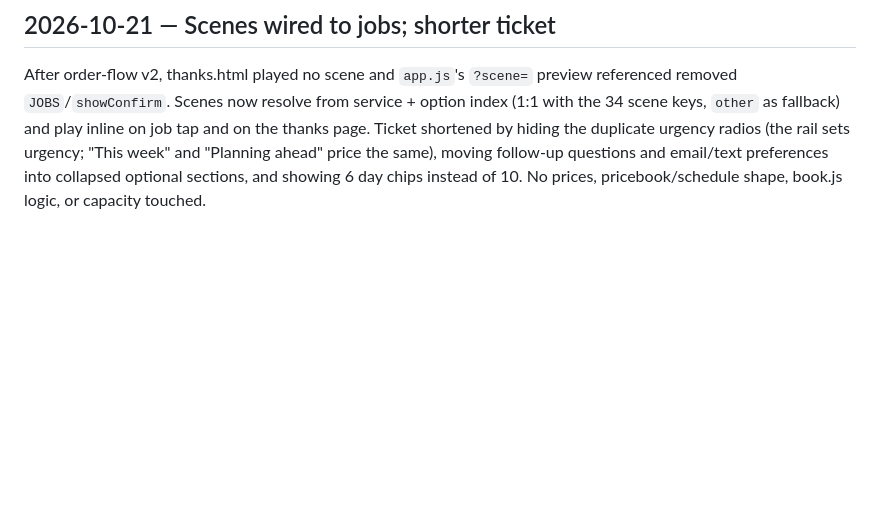
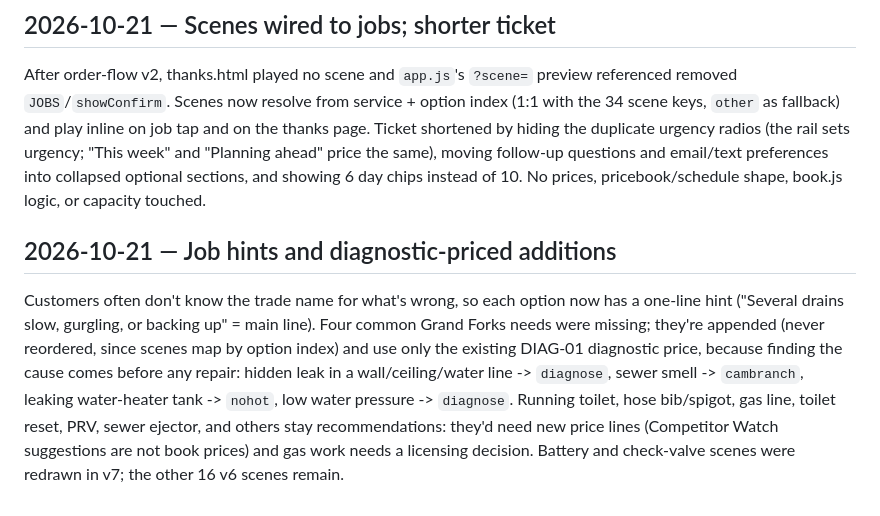
Before and after one commit to keatrng-cpu/e-eplumbing, a Markdown page: ai/DECISIONS.md, the part around the change. Rendered like a GitHub page; blank space fills up the shorter version.

Commit message:
ai: NOW + decisions for job hints and v7 scene progress

```diff
--- a/ai/DECISIONS.md
+++ b/ai/DECISIONS.md
@@ -118,3 +118,16 @@ and on the thanks page. Ticket shortened by hiding the duplicate urgency radios
 follow-up questions and email/text preferences into collapsed optional sections,
 and showing 6 day chips instead of 10. No prices, pricebook/schedule shape,
 book.js logic, or capacity touched.
+
+## 2026-10-21 — Job hints and diagnostic-priced additions
+
+Customers often don't know the trade name for what's wrong, so each option now has a
+one-line hint ("Several drains slow, gurgling, or backing up" = main line). Four common
+Grand Forks needs were missing; they're appended (never reordered, since scenes map by
+option index) and use only the existing DIAG-01 diagnostic price, because finding the
+cause comes before any repair: hidden leak in a wall/ceiling/water line -> `diagnose`,
+sewer smell -> `cambranch`, leaking water-heater tank -> `nohot`, low water pressure ->
+`diagnose`. Running toilet, hose bib/spigot, gas line, toilet reset, PRV, sewer
+ejector, and others stay recommendations: they'd need new price lines (Competitor Watch
+suggestions are not book prices) and gas work needs a licensing decision.
+Battery and check-valve scenes were redrawn in v7; the other 16 v6 scenes remain.
```
Also changed, not shown: ai/NOW.md (+9 -1 lines).
